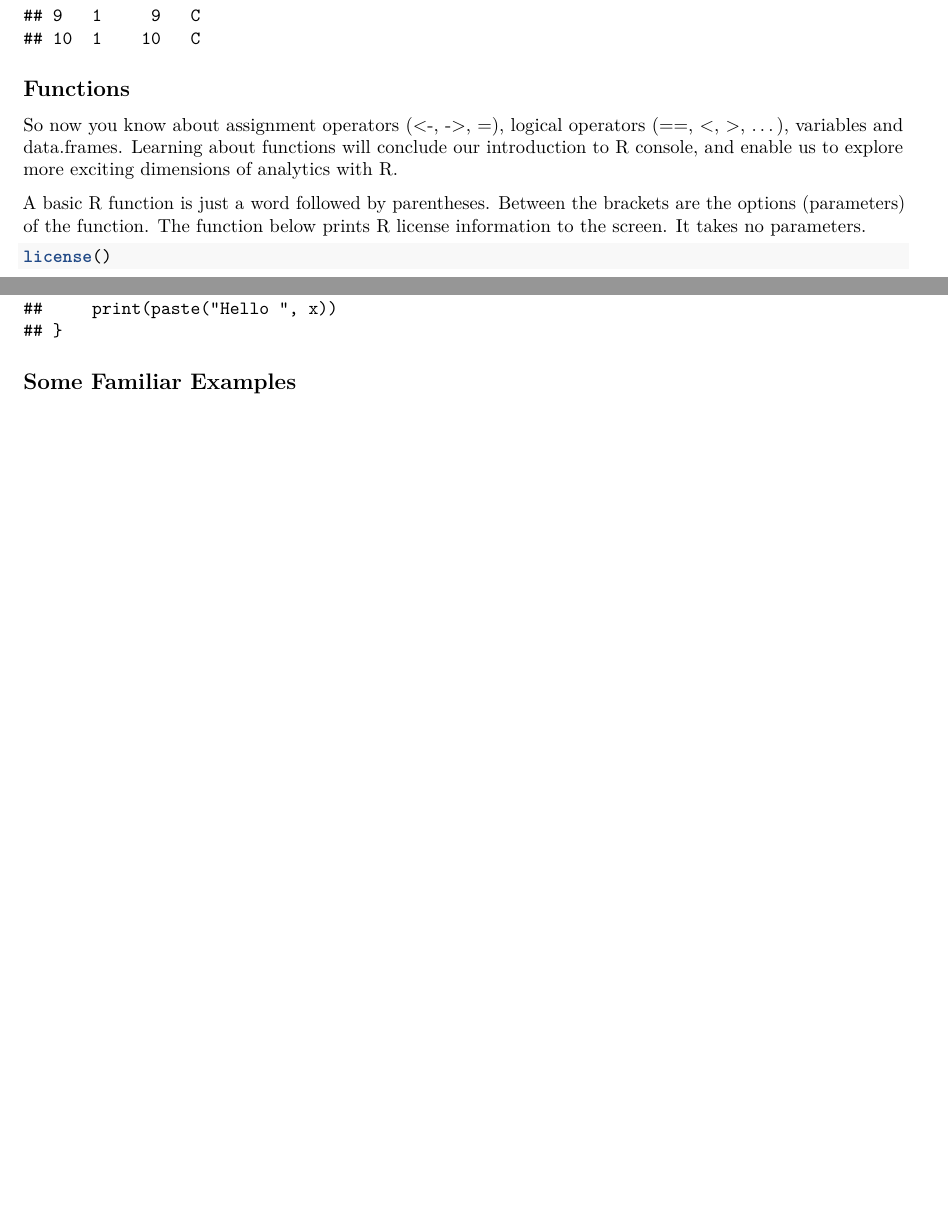
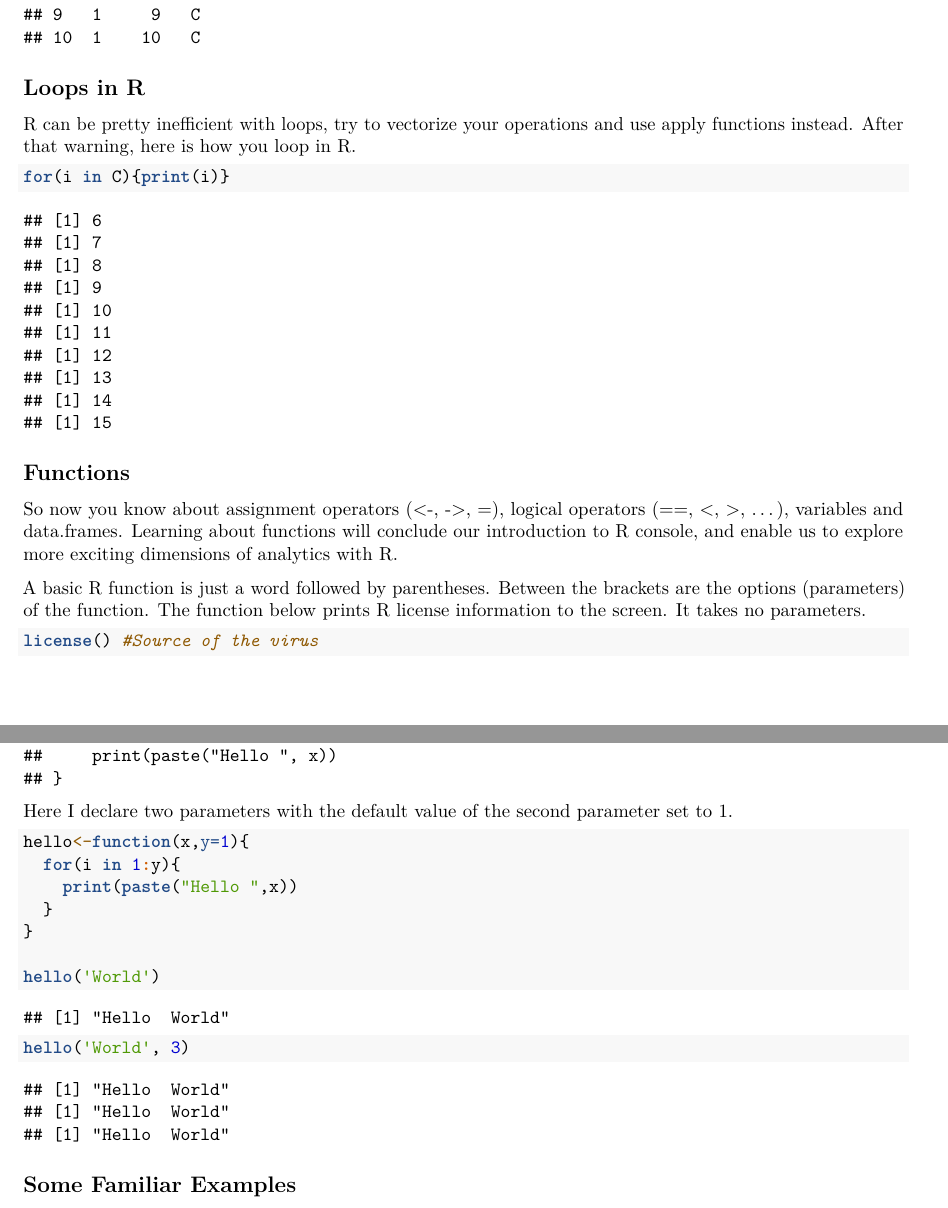
Before and after one commit to iekanat/rworkshop, an R Markdown document (1_Introduction.Rmd): two parts of pages 5 and 7 of 8 before the commit and two parts of pages 5 and 7 of 9 after it, joined at a grey line, cut so that both start at the same text, the shorter picture padded with empty space. Rendered offline with R 4.5, knitr and Pandoc, then LaTeX, with nearby package versions; code that draws random numbers runs with fixed seeds of ours; some code elsewhere in the file could not run offline.

Commit message:
added loops and some further examples to introduction

````diff
--- a/1_Introduction.Rmd
+++ b/1_Introduction.Rmd
@@ -173,3 +183,11 @@ D[D$fac=='C',] # This translates to "From d, select all rows where column fac eq
+## Loops in R
+
+R can be pretty inefficient with loops, try to vectorize your operations and use apply functions instead. After that warning, here is how you loop in R.
+
+```{r}
+for(i in C){print(i)}
+```
+
 
 ## Functions
 
@@ -178,7 +196,7 @@ So now you know about assignment operators (<-, ->, =), logical operators (==, <
 A basic R function is just a word followed by parentheses. Between the brackets are the options (parameters) of the function. The function below prints R license information to the screen. It takes no parameters.
 
 ```{r}
-license()
+license() #Source of the virus
 ```
 
 If you want to see the source code of any function, just type its name without the braces. This way you can see how existing functions work, and hopefully later debug, and develop your own functions.
@@ -222,6 +240,20 @@ hello('MSBA')
 hello
 ```
 
+Here I declare two parameters with the default value of the second parameter set to 1.
+
+```{r}
+hello<-function(x,y=1){
+  for(i in 1:y){
+    print(paste("Hello ",x))
+  }
+}
+
+hello('World')
+
+hello('World', 3)
+```
+
 ## Some Familiar Examples
 
 Below are a logistic regression and a support vector machine example. You should be familiar with these methods from your data mining class. Here, I will try to demonstrate how these analysis can easily be replicated with R. Do not worry if you can not follow through every step of the way, we will learn about the details later on.
````
Also changed, not shown: 1_Introduction.pdf, 1_Introduction.Rmd (18 more changed lines).
